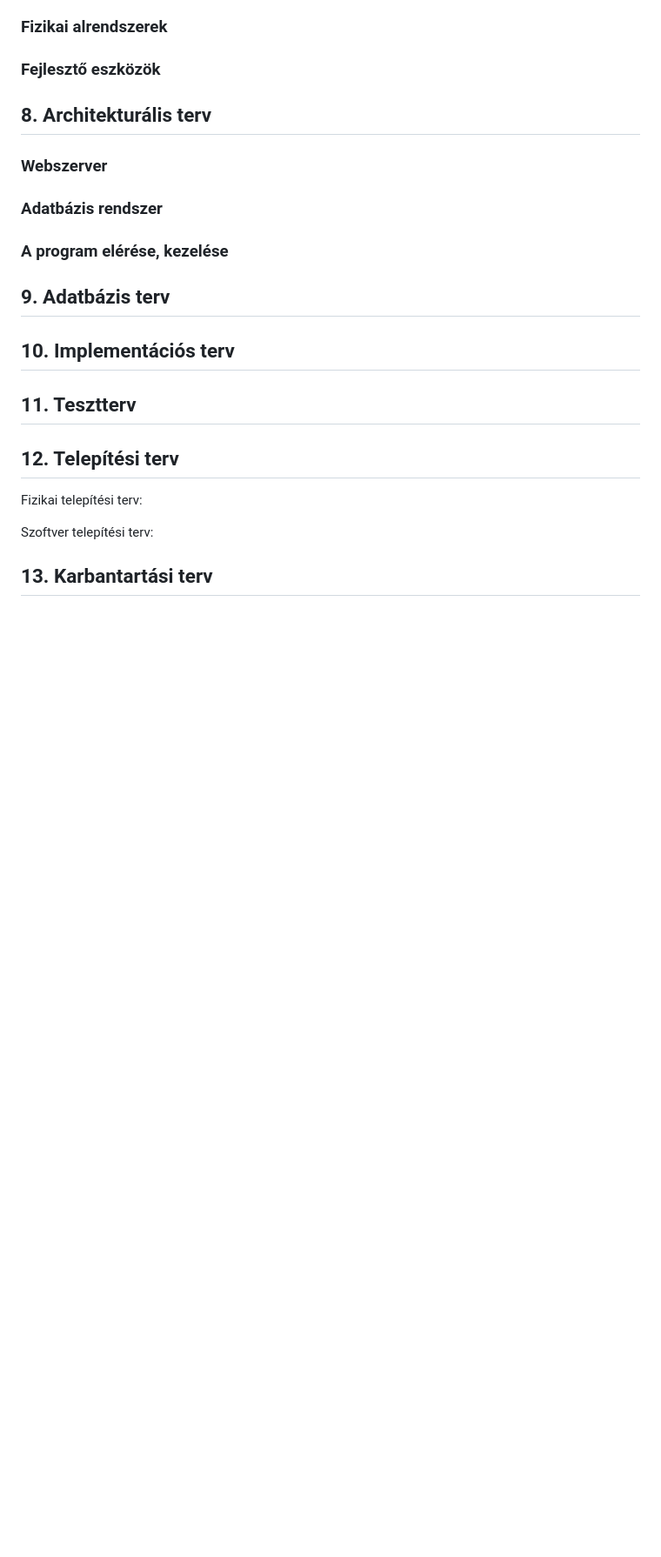
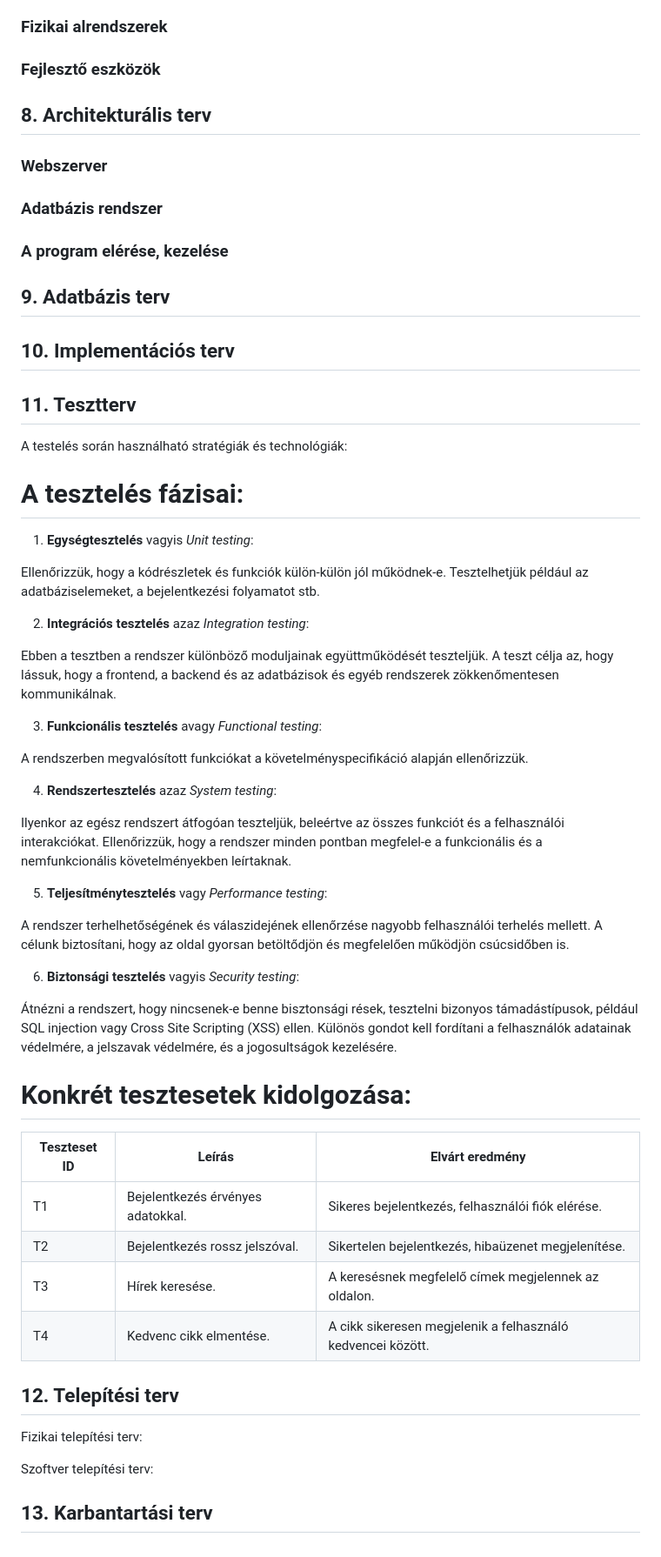
Before and after one commit to Drntth/AFP1Anonymous, a Markdown page: docs/rendszerterv.md, the part around one of its changes. Shown at 87% size. Drawn GitHub-style; blank space fills up the shorter version.

```diff
--- a/docs/rendszerterv.md
+++ b/docs/rendszerterv.md
@@ -118,6 +161,51 @@ Ezek a folyamatok biztosítják, hogy a rendszer zökkenőmentesen működjön,
 
 ## 11. Tesztterv
 
+A testelés során használható stratégiák és technológiák:
+
+# A tesztelés fázisai:
+
+1. **Egységtesztelés** vagyis *Unit testing*:
+
+Ellenőrizzük, hogy a kódrészletek és funkciók külön-külön jól működnek-e.
+Tesztelhetjük például az adatbáziselemeket, a bejelentkezési folyamatot stb.
+
+2. **Integrációs tesztelés** azaz *Integration testing*:
+
+Ebben a tesztben a rendszer különböző moduljainak együttműködését teszteljük.
+A teszt célja az, hogy lássuk, hogy a frontend, a backend és az adatbázisok és egyéb rendszerek zökkenőmentesen kommunikálnak.
+
+3. **Funkcionális tesztelés** avagy *Functional testing*:
+
+A rendszerben megvalósított funkciókat a követelményspecifikáció alapján ellenőrizzük.
+
+4. **Rendszertesztelés** azaz *System testing*:
+
+Ilyenkor az egész rendszert átfogóan teszteljük, beleértve az összes funkciót és a felhasználói interakciókat.
+Ellenőrizzük, hogy a rendszer minden pontban megfelel-e a funkcionális és a nemfunkcionális követelményekben leírtaknak.
+
+5. **Teljesítménytesztelés** vagy *Performance testing*:
+
+A rendszer terhelhetőségének és válaszidejének ellenőrzése nagyobb felhasználói terhelés mellett.
+A célunk biztosítani, hogy az oldal gyorsan betöltődjön és megfelelően működjön csúcsidőben is.
+
+6. **Biztonsági tesztelés** vagyis *Security testing*:
+
+Átnézni a rendszert, hogy nincsenek-e benne bisztonsági rések, tesztelni bizonyos támadástípusok, például SQL injection vagy Cross Site Scripting (XSS) ellen.
+Különös gondot kell fordítani a felhasználók adatainak védelmére, a jelszavak védelmére, és a jogosultságok kezelésére.
+
+# Konkrét tesztesetek kidolgozása:
+
+| Teszteset ID | Leírás | Elvárt eredmény |
+| --- | --- | --- |
+| T1 | Bejelentkezés érvényes adatokkal. | Sikeres bejelentkezés, felhasználói fiók elérése. |
+| T2 | Bejelentkezés rossz jelszóval. | Sikertelen bejelentkezés, hibaüzenet megjelenítése. |
+| T3 | Hírek keresése. | A keresésnek megfelelő címek megjelennek az oldalon. |
+| T4 | Kedvenc cikk elmentése. | A cikk sikeresen megjelenik a felhasználó kedvencei között. |
+
+
+
+
 ## 12. Telepítési terv
 
 Fizikai telepítési terv:
```
Also changed, not shown: other parts of docs/rendszerterv.md (+45 -2 lines), docs/funkcionalis_specifikacio.md (+16 -10 lines).
